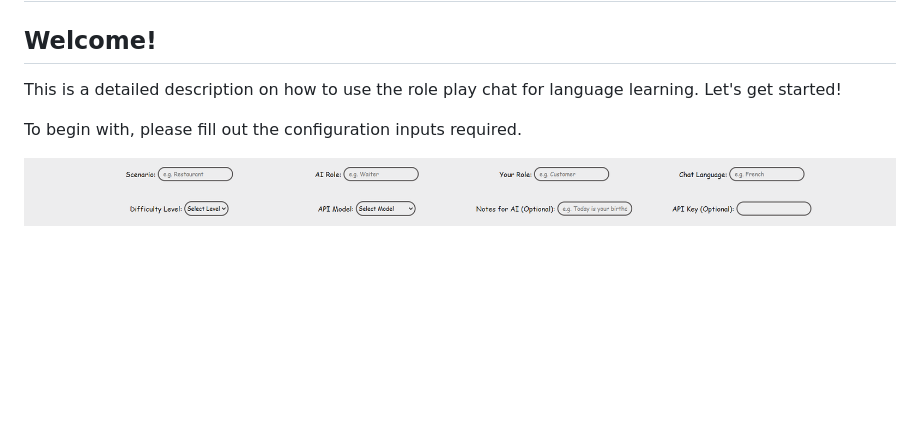
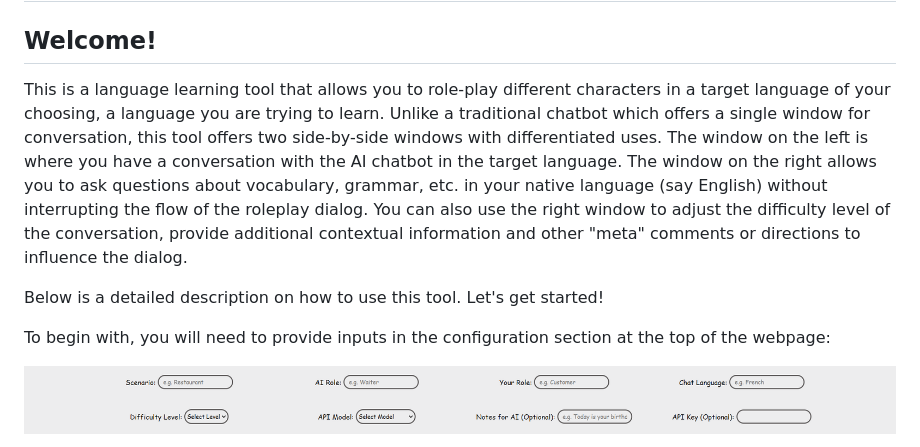
Before and after one commit to ANRGUSC/chatlang, a Markdown page: README.md, the part around the change. Rendered like a GitHub page; blank space fills up the shorter version.

```diff
--- a/README.md
+++ b/README.md
@@ -2,9 +2,11 @@
 
 ## Welcome!
 
-This is a detailed description on how to use the role play chat for language learning. Let's get started!
+This is a language learning tool that allows you to role-play different characters in a target language of your choosing, a language you are trying to learn. Unlike a traditional chatbot which offers a single window for conversation, this tool offers two side-by-side windows with differentiated uses. The window on the left is where you have a conversation with the AI chatbot in the target language. The window on the right allows you to ask questions about vocabulary, grammar, etc. in your native language (say English) without interrupting the flow of the roleplay dialog. You can also use the right window to adjust the difficulty level of the conversation, provide additional contextual information and other "meta" comments or directions to influence the dialog.
 
-To begin with, please fill out the configuration inputs required.
+Below is a detailed description on how to use this tool.  Let's get started!
+
+To begin with, you will need to provide inputs in the configuration section at the top of the webpage:
 
 ![info_form_empty](static/images/readme/info_form_empty.png)
 
```
